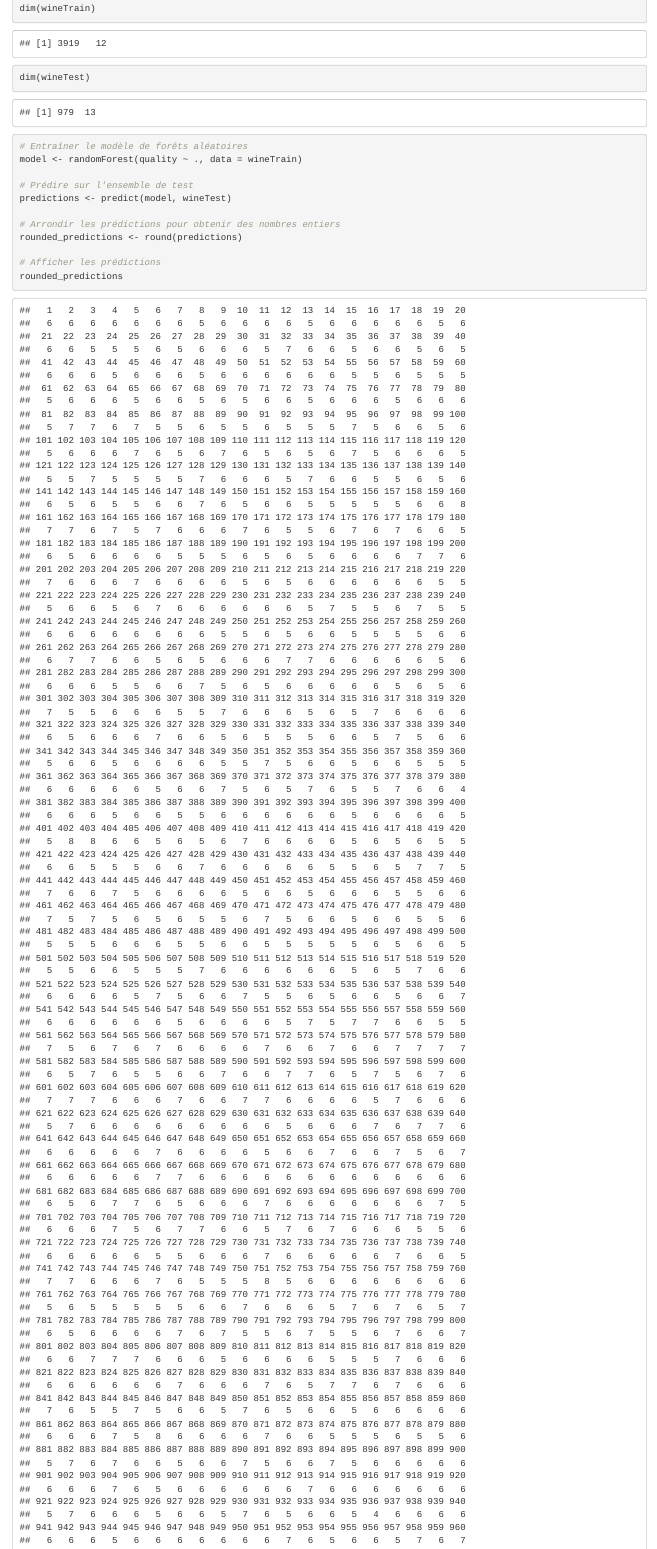
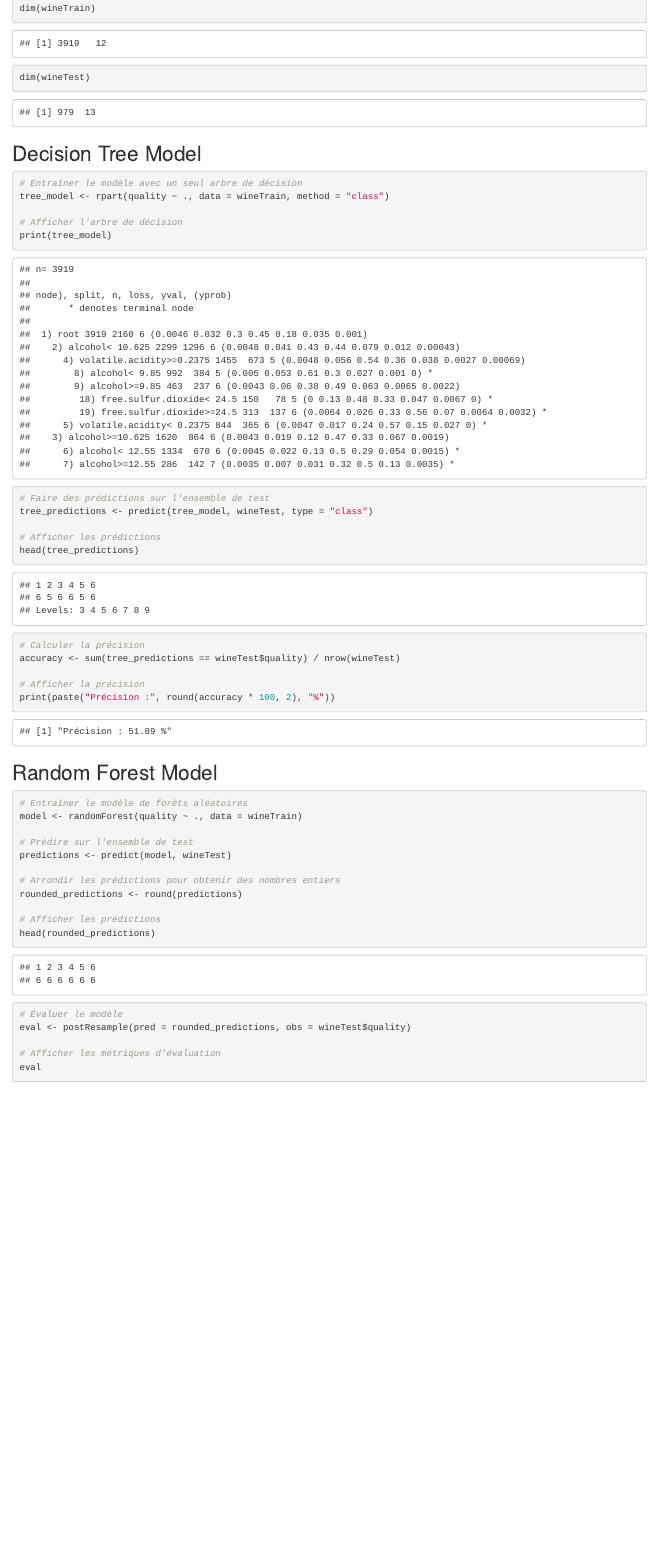
Before and after one commit to theotchlx/machine-learning-demo, an R Markdown document (test-bbr.Rmd): the page in a window 1100 px wide, from 3320 px down. The pictures show the output file test-bbr.html that the author committed with the source, opened offline.

Commit message:
add decision tree model

````diff
--- a/test-bbr.Rmd
+++ b/test-bbr.Rmd
@@ -77,6 +78,28 @@ dim(wineTrain)
 dim(wineTest)
 ```
 
+## Decision Tree Model
+```{r}
+# Entraîner le modèle avec un seul arbre de décision
+tree_model <- rpart(quality ~ ., data = wineTrain, method = "class")
+
+# Afficher l'arbre de décision
+print(tree_model)
+
+# Faire des prédictions sur l'ensemble de test
+tree_predictions <- predict(tree_model, wineTest, type = "class")
+
+# Afficher les prédictions
+head(tree_predictions)
+
+# Calculer la précision
+accuracy <- sum(tree_predictions == wineTest$quality) / nrow(wineTest)
+
+# Afficher la précision
+print(paste("Précision :", round(accuracy * 100, 2), "%"))
+```
+
+## Random Forest Model
 ```{r}
 # Entraîner le modèle de forêts aléatoires
 model <- randomForest(quality ~ ., data = wineTrain)
@@ -88,7 +111,7 @@ predictions <- predict(model, wineTest)
 rounded_predictions <- round(predictions)
 
 # Afficher les prédictions
-rounded_predictions
+head(rounded_predictions)
 
 # Évaluer le modèle
 eval <- postResample(pred = rounded_predictions, obs = wineTest$quality)
````
Also changed, not shown: test-bbr.html, test-bbr.Rmd (8 more changed lines).
